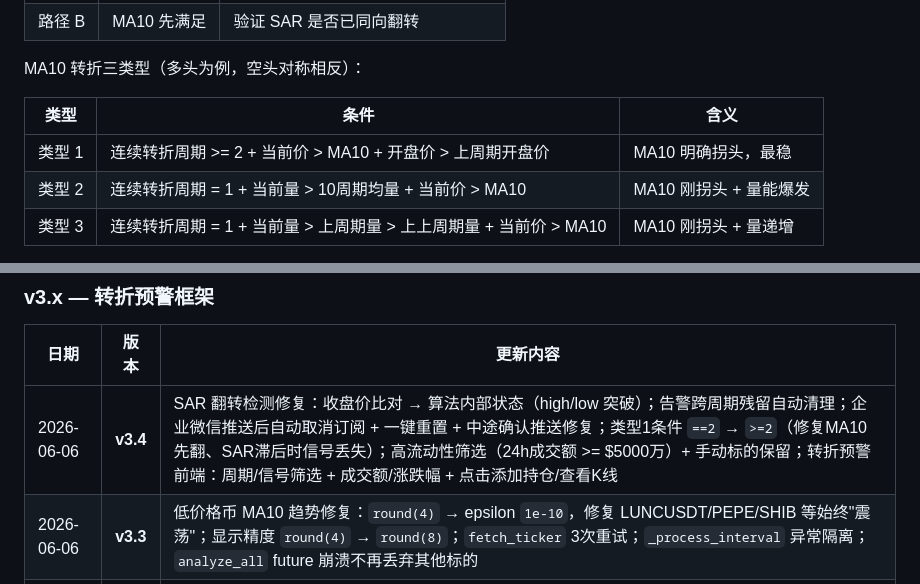
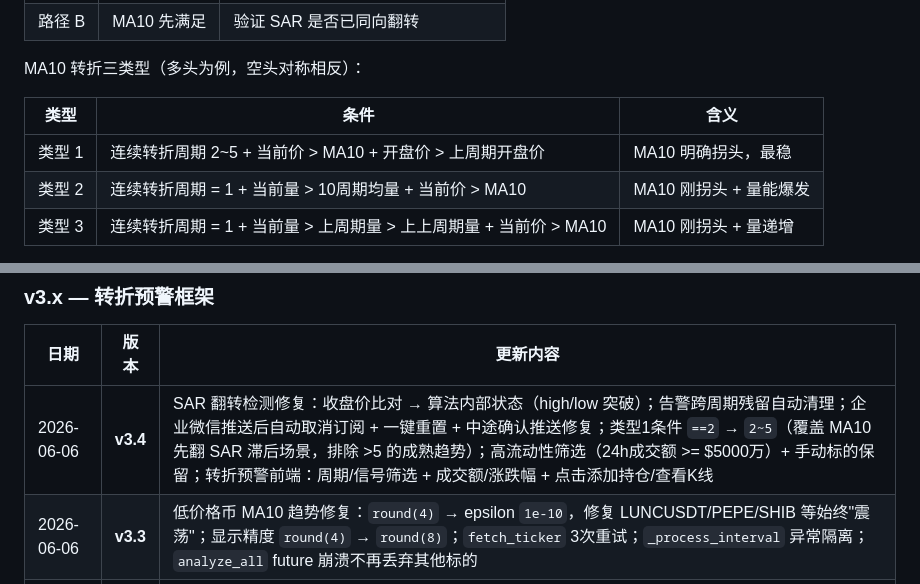
Before and after one commit to Lucky-bot-code/gateio-monitor, a Markdown page: README.md, 2 parts joined by grey strips. GitHub-like rendering.

Commit message:
docs: README 同步类型1 2~5 + 更新 v3.4 条目
Co-Authored-By: Claude Opus 4.7 <noreply@anthropic.com>

```diff
--- a/README.md
+++ b/README.md
@@ -143,7 +143,7 @@ MA10 转折三类型（多头为例，空头对称相反）：
 
 | 类型 | 条件 | 含义 |
 |------|------|------|
-| 类型 1 | 连续转折周期 >= 2 + 当前价 > MA10 + 开盘价 > 上周期开盘价 | MA10 明确拐头，最稳 |
+| 类型 1 | 连续转折周期 2~5 + 当前价 > MA10 + 开盘价 > 上周期开盘价 | MA10 明确拐头，最稳 |
 | 类型 2 | 连续转折周期 = 1 + 当前量 > 10周期均量 + 当前价 > MA10 | MA10 刚拐头 + 量能爆发 |
 | 类型 3 | 连续转折周期 = 1 + 当前量 > 上周期量 > 上上周期量 + 当前价 > MA10 | MA10 刚拐头 + 量递增 |
 
@@ -206,7 +206,7 @@ PROXY_URL = None
 
 | 日期 | 版本 | 更新内容 |
 |------|------|----------|
-| 2026-06-06 | **v3.4** | SAR 翻转检测修复：收盘价比对 → 算法内部状态（high/low 突破）；告警跨周期残留自动清理；企业微信推送后自动取消订阅 + 一键重置 + 中途确认推送修复；类型1条件 `==2` → `>=2`（修复MA10先翻、SAR滞后时信号丢失）；高流动性筛选（24h成交额 >= $5000万）+ 手动标的保留；转折预警前端：周期/信号筛选 + 成交额/涨跌幅 + 点击添加持仓/查看K线 |
+| 2026-06-06 | **v3.4** | SAR 翻转检测修复：收盘价比对 → 算法内部状态（high/low 突破）；告警跨周期残留自动清理；企业微信推送后自动取消订阅 + 一键重置 + 中途确认推送修复；类型1条件 `==2` → `2~5`（覆盖 MA10 先翻 SAR 滞后场景，排除 >5 的成熟趋势）；高流动性筛选（24h成交额 >= $5000万）+ 手动标的保留；转折预警前端：周期/信号筛选 + 成交额/涨跌幅 + 点击添加持仓/查看K线 |
 | 2026-06-06 | **v3.3** | 低价格币 MA10 趋势修复：`round(4)` → epsilon `1e-10`，修复 LUNCUSDT/PEPE/SHIB 等始终"震荡"；显示精度 `round(4)` → `round(8)`；`fetch_ticker` 3次重试；`_process_interval` 异常隔离；`analyze_all` future 崩溃不再丢弃其他标的 |
 | 2026-06-05 | **v3.2** | 中途检查5项修复：fire_at 对齐K线边界、pending 方向改用 MA10 趋势、`_do_mid_check` tp_state 去重 + SAR 同向验证、旧调度项清理；极偏推送改为仅周期末次刷新推送（精简汇总）+ 去重绑定 candle 起始；API 超时优化 |
 | 2026-06-05 | **v3.1** | 企业微信订阅推送；极偏信号 v4 分周期阈值（日K K=2.5/4h K=3.0/1h K=4.0）；回测脚本 `backtest_extreme.py` |
```
